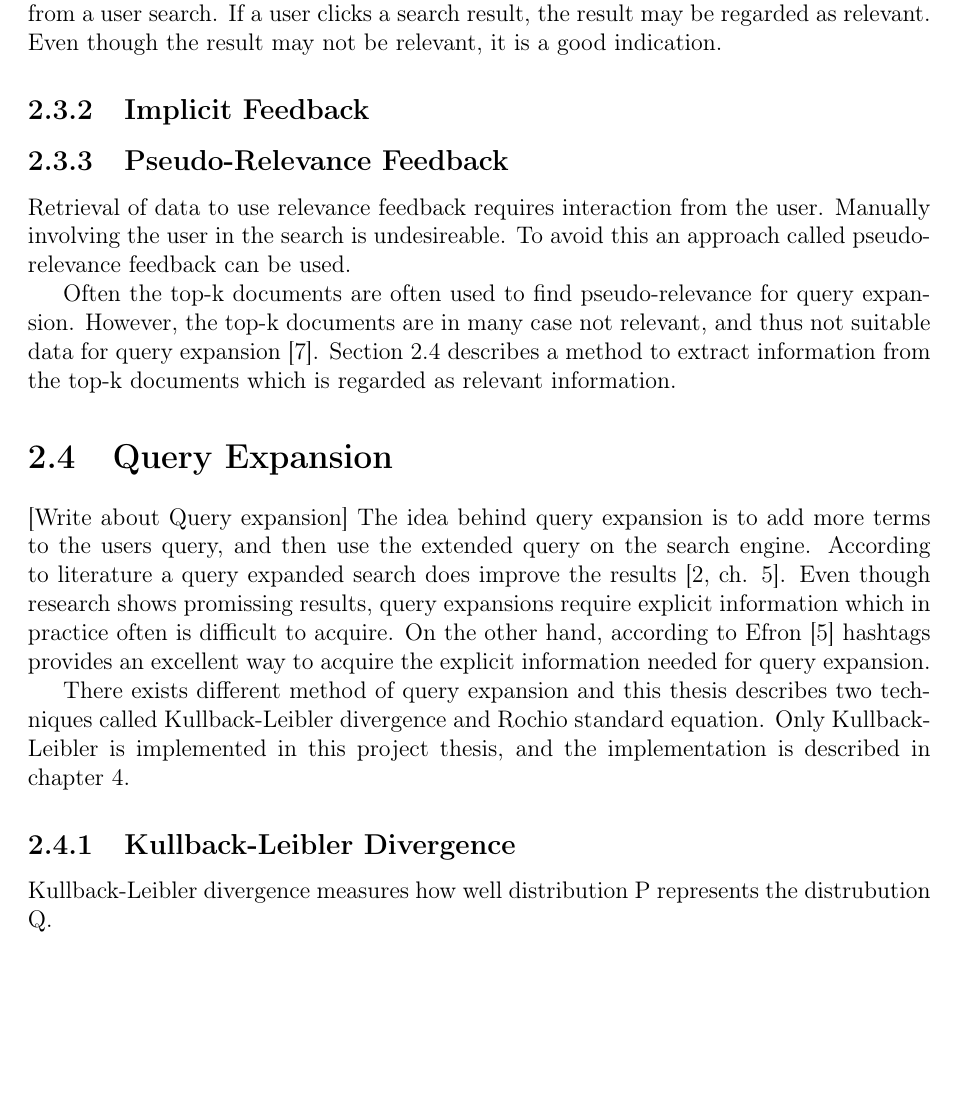
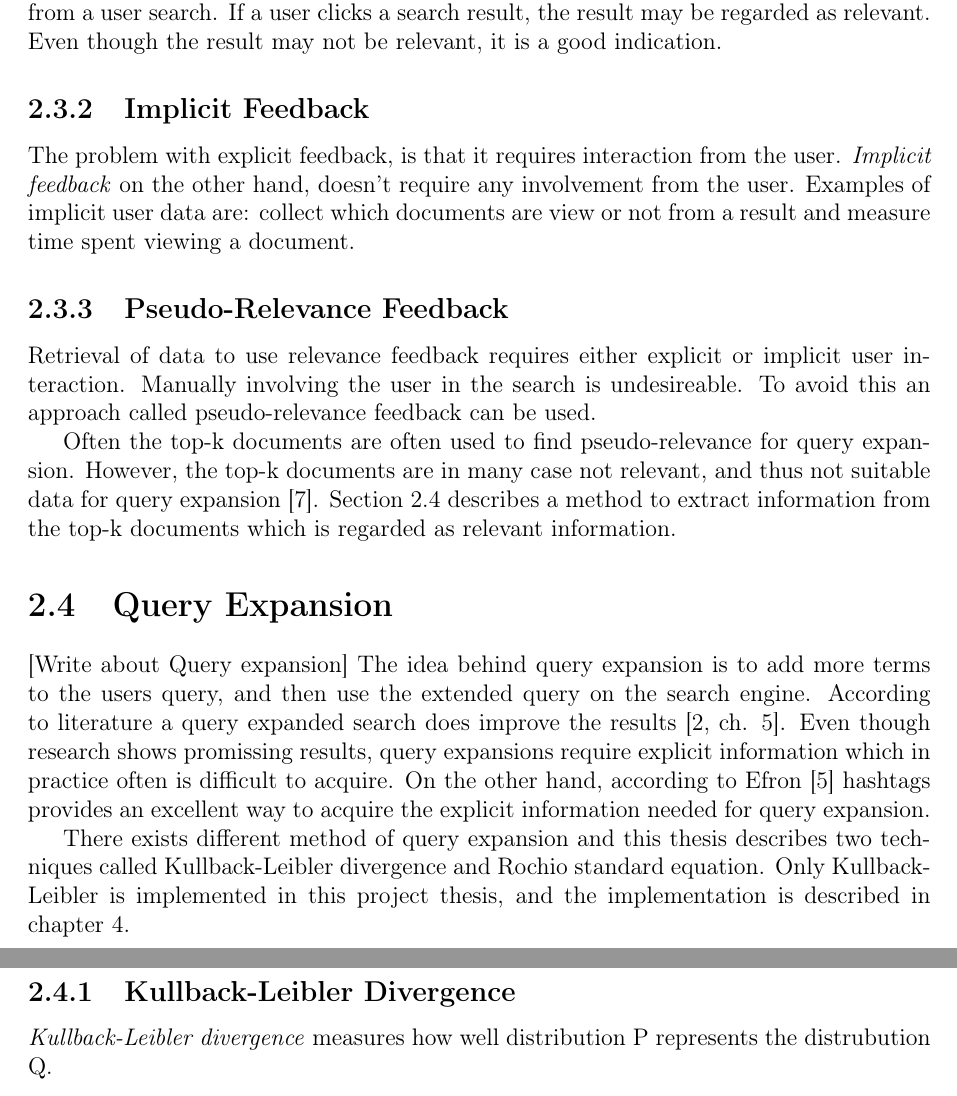
Before and after one commit to master-thesis-ntnu/project-thesis, a LaTeX thesis (main.tex, which reads background.tex): part of page 11 of 22 before the commit and two parts of pages 11 and 12 of 22 after it, the two joined at a grey line, cut so that both start at the same text, the shorter picture padded with empty space. Compiled offline with pdfLaTeX.

Commit message:
Write about releance feedback

```diff
--- a/background.tex
+++ b/background.tex
@@ -107,10 +107,13 @@ If a user clicks a search result, the result may be regarded as relevant.
 Even though the result may not be relevant, it is a good indication.
 
 \subsection{Implicit Feedback}
-
+The problem with explicit feedback, is that it requires interaction from the user.
+\textit{Implicit feedback} on the other hand, doesn't require any involvement from the user.
+Examples of implicit user data are:
+collect which documents are view or not from a result and measure time spent viewing a document.
 
 \subsection{Pseudo-Relevance Feedback}
-Retrieval of data to use relevance feedback requires interaction from the user.
+Retrieval of data to use relevance feedback requires either explicit or implicit user interaction.
 Manually involving the user in the search is undesireable.
 To avoid this an approach called pseudo-relevance feedback can be used.
 
@@ -130,7 +133,7 @@ There exists different method of query expansion and this thesis describes two t
 Only Kullback-Leibler is implemented in this project thesis, and the implementation is described in chapter \ref{ch:approach}.
 
 \subsection{Kullback-Leibler Divergence}
-Kullback-Leibler divergence measures how well distribution P represents the distrubution Q.
+\textit{Kullback-Leibler divergence} measures how well distribution P represents the distrubution Q.
 
 % Kullback-Leibler Distance Equation
 \begin{cequation}[H]
```
Also changed, not shown: background.tex (2 more changed lines).
